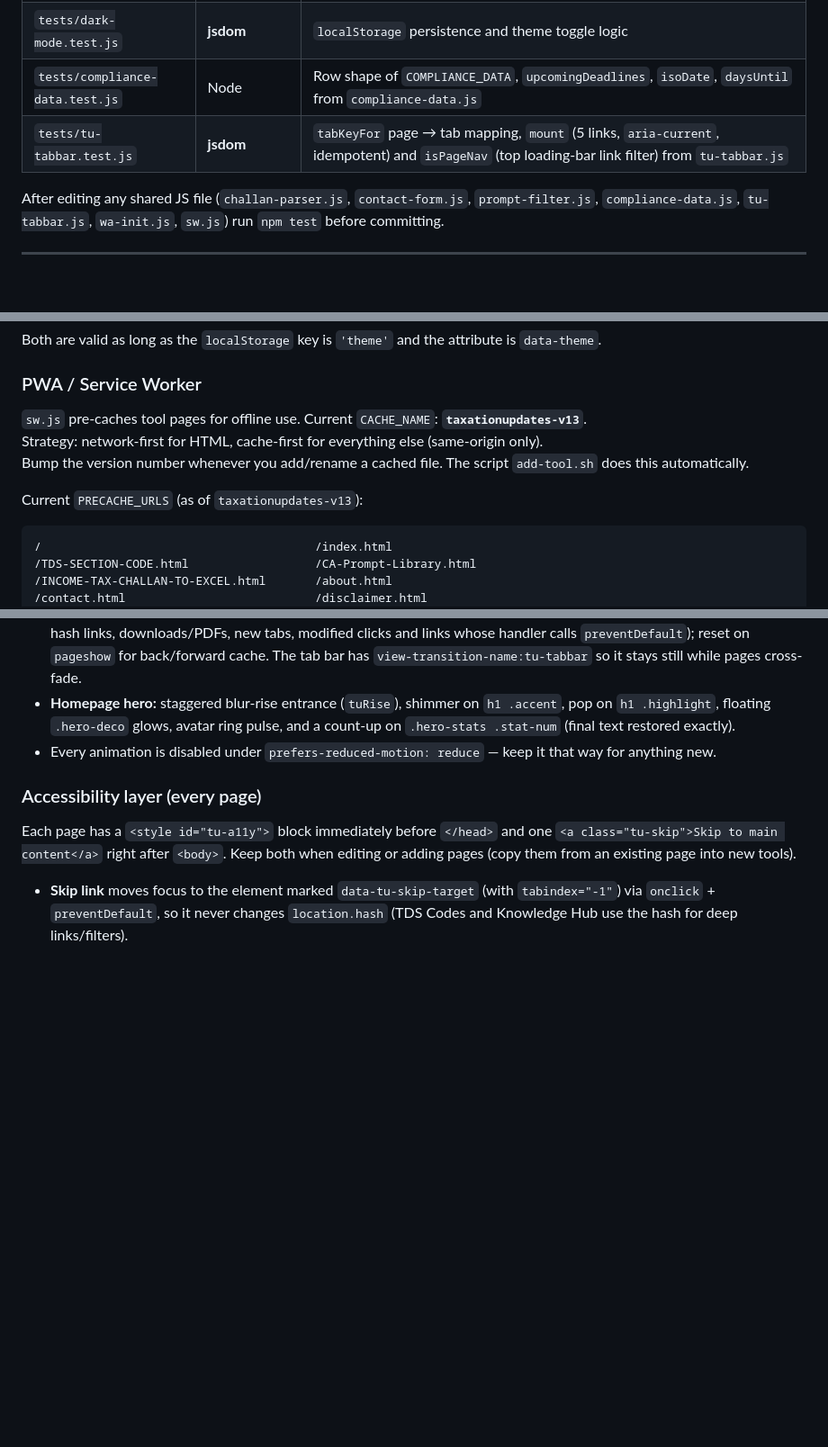
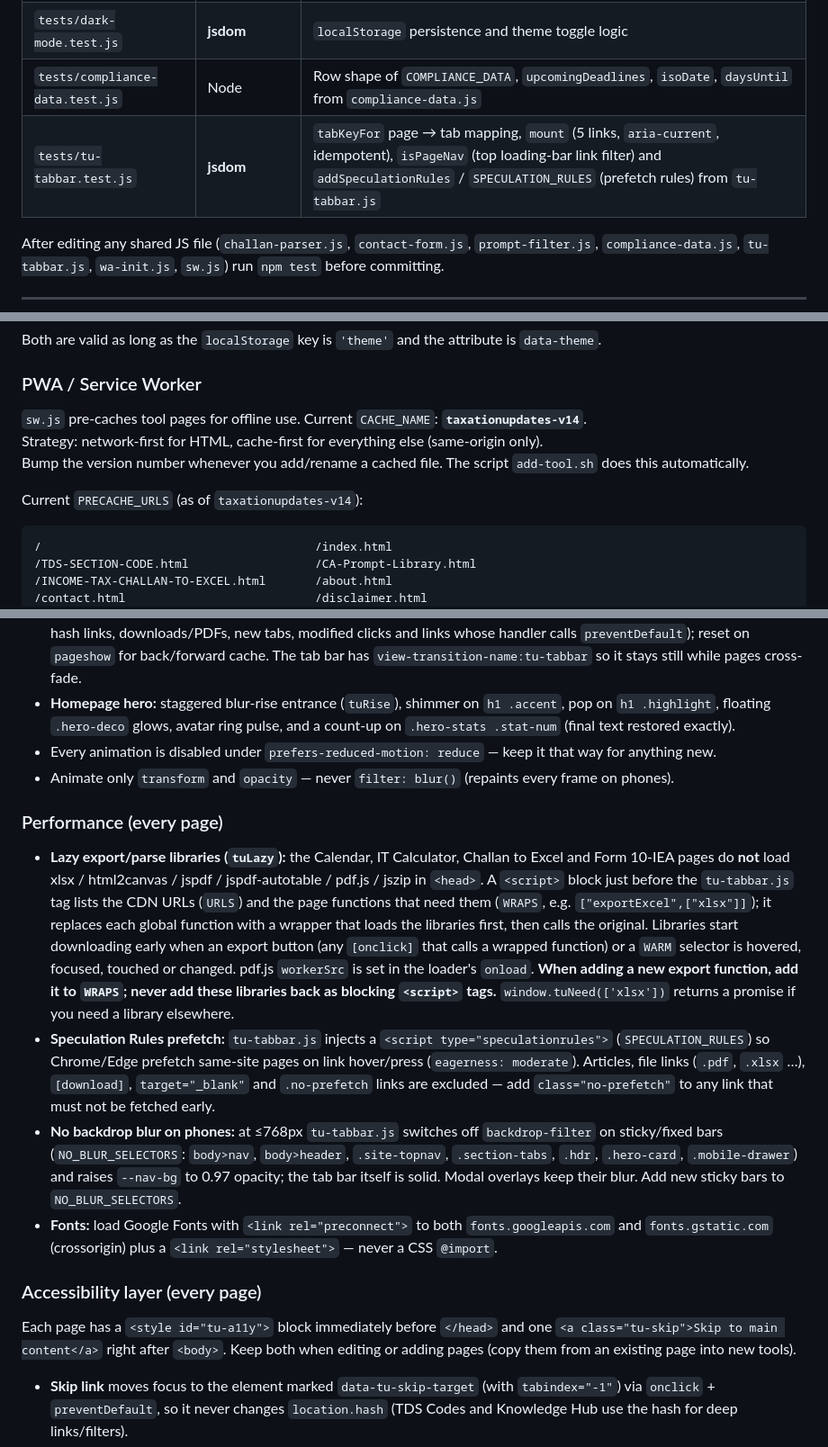
Before and after one commit to mayursondagar0893-spec/website, a Markdown page: CLAUDE.md, 3 parts joined by grey strips. Shown at 90% size. Rendered like a GitHub page; blank space fills up the shorter version.

Commit message:
Document lazy libraries, prefetch, mobile blur and font rules
Co-Authored-By: Claude Opus 5.5 <noreply@anthropic.com>
Claude-Session: https://claude.ai/code/session_018DPcFpygtA7Dq7u3he8bMP

````diff
--- a/CLAUDE.md
+++ b/CLAUDE.md
@@ -44,7 +44,7 @@ If `npm test` says `vitest: not found`, run `npm install` first (`node_modules`
 | `tests/wa-init.test.js` | **jsdom** | WhatsApp link click handler, Base64 encoding in `wa-init.js` |
 | `tests/dark-mode.test.js` | **jsdom** | `localStorage` persistence and theme toggle logic |
 | `tests/compliance-data.test.js` | Node | Row shape of `COMPLIANCE_DATA`, `upcomingDeadlines`, `isoDate`, `daysUntil` from `compliance-data.js` |
-| `tests/tu-tabbar.test.js` | **jsdom** | `tabKeyFor` page → tab mapping, `mount` (5 links, `aria-current`, idempotent) and `isPageNav` (top loading-bar link filter) from `tu-tabbar.js` |
+| `tests/tu-tabbar.test.js` | **jsdom** | `tabKeyFor` page → tab mapping, `mount` (5 links, `aria-current`, idempotent), `isPageNav` (top loading-bar link filter) and `addSpeculationRules` / `SPECULATION_RULES` (prefetch rules) from `tu-tabbar.js` |
 
 After editing any shared JS file (`challan-parser.js`, `contact-form.js`, `prompt-filter.js`, `compliance-data.js`, `tu-tabbar.js`, `wa-init.js`, `sw.js`) run `npm test` before committing.
 
@@ -84,11 +84,11 @@ Placement is flexible — the theme init can appear either:
 Both are valid as long as the `localStorage` key is `'theme'` and the attribute is `data-theme`.
 
 ### PWA / Service Worker
-`sw.js` pre-caches tool pages for offline use. Current `CACHE_NAME`: **`taxationupdates-v13`**.
+`sw.js` pre-caches tool pages for offline use. Current `CACHE_NAME`: **`taxationupdates-v14`**.
 Strategy: network-first for HTML, cache-first for everything else (same-origin only).
 Bump the version number whenever you add/rename a cached file. The script `add-tool.sh` does this automatically.
 
-Current `PRECACHE_URLS` (as of `taxationupdates-v13`):
+Current `PRECACHE_URLS` (as of `taxationupdates-v14`):
 ```
 /                                       /index.html
 /TDS-SECTION-CODE.html                  /CA-Prompt-Library.html
@@ -140,6 +140,13 @@ Article files (PDF/JPEG) live in `/articles/` and are served directly by GitHub
 - **Loading bar:** `tu-tabbar.js` shows a 3px olive bar at the top when a same-origin page link is clicked (`isPageNav` skips hash links, downloads/PDFs, new tabs, modified clicks and links whose handler calls `preventDefault`); reset on `pageshow` for back/forward cache. The tab bar has `view-transition-name:tu-tabbar` so it stays still while pages cross-fade.
 - **Homepage hero:** staggered blur-rise entrance (`tuRise`), shimmer on `h1 .accent`, pop on `h1 .highlight`, floating `.hero-deco` glows, avatar ring pulse, and a count-up on `.hero-stats .stat-num` (final text restored exactly).
 - Every animation is disabled under `prefers-reduced-motion: reduce` — keep it that way for anything new.
+- Animate only `transform` and `opacity` — never `filter: blur()` (repaints every frame on phones).
+
+### Performance (every page)
+- **Lazy export/parse libraries (`tuLazy`):** the Calendar, IT Calculator, Challan to Excel and Form 10-IEA pages do **not** load xlsx / html2canvas / jspdf / jspdf-autotable / pdf.js / jszip in `<head>`. A `<script>` block just before the `tu-tabbar.js` tag lists the CDN URLs (`URLS`) and the page functions that need them (`WRAPS`, e.g. `["exportExcel",["xlsx"]]`); it replaces each global function with a wrapper that loads the libraries first, then calls the original. Libraries start downloading early when an export button (any `[onclick]` that calls a wrapped function) or a `WARM` selector is hovered, focused, touched or changed. pdf.js `workerSrc` is set in the loader's `onload`. **When adding a new export function, add it to `WRAPS`; never add these libraries back as blocking `<script>` tags.** `window.tuNeed(['xlsx'])` returns a promise if you need a library elsewhere.
+- **Speculation Rules prefetch:** `tu-tabbar.js` injects a `<script type="speculationrules">` (`SPECULATION_RULES`) so Chrome/Edge prefetch same-site pages on link hover/press (`eagerness: moderate`). Articles, file links (`.pdf`, `.xlsx` …), `[download]`, `target="_blank"` and `.no-prefetch` links are excluded — add `class="no-prefetch"` to any link that must not be fetched early.
+- **No backdrop blur on phones:** at ≤768px `tu-tabbar.js` switches off `backdrop-filter` on sticky/fixed bars (`NO_BLUR_SELECTORS`: `body>nav`, `body>header`, `.site-topnav`, `.section-tabs`, `.hdr`, `.hero-card`, `.mobile-drawer`) and raises `--nav-bg` to 0.97 opacity; the tab bar itself is solid. Modal overlays keep their blur. Add new sticky bars to `NO_BLUR_SELECTORS`.
+- **Fonts:** load Google Fonts with `<link rel="preconnect">` to both `fonts.googleapis.com` and `fonts.gstatic.com` (crossorigin) plus a `<link rel="stylesheet">` — never a CSS `@import`.
 
 ### Accessibility layer (every page)
 Each page has a `<style id="tu-a11y">` block immediately before `</head>` and one `<a class="tu-skip">Skip to main content</a>` right after `<body>`. Keep both when editing or adding pages (copy them from an existing page into new tools).
````
